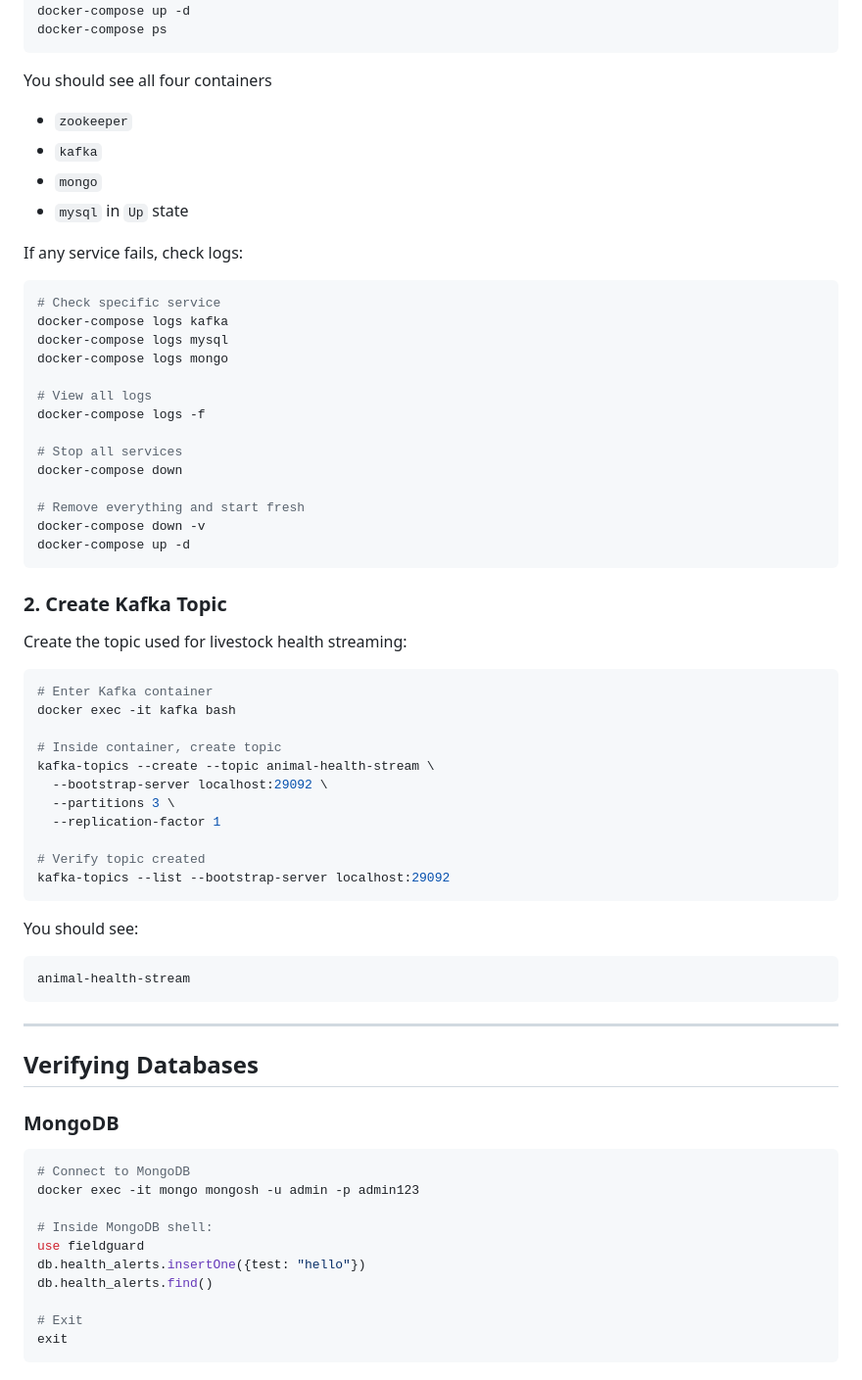
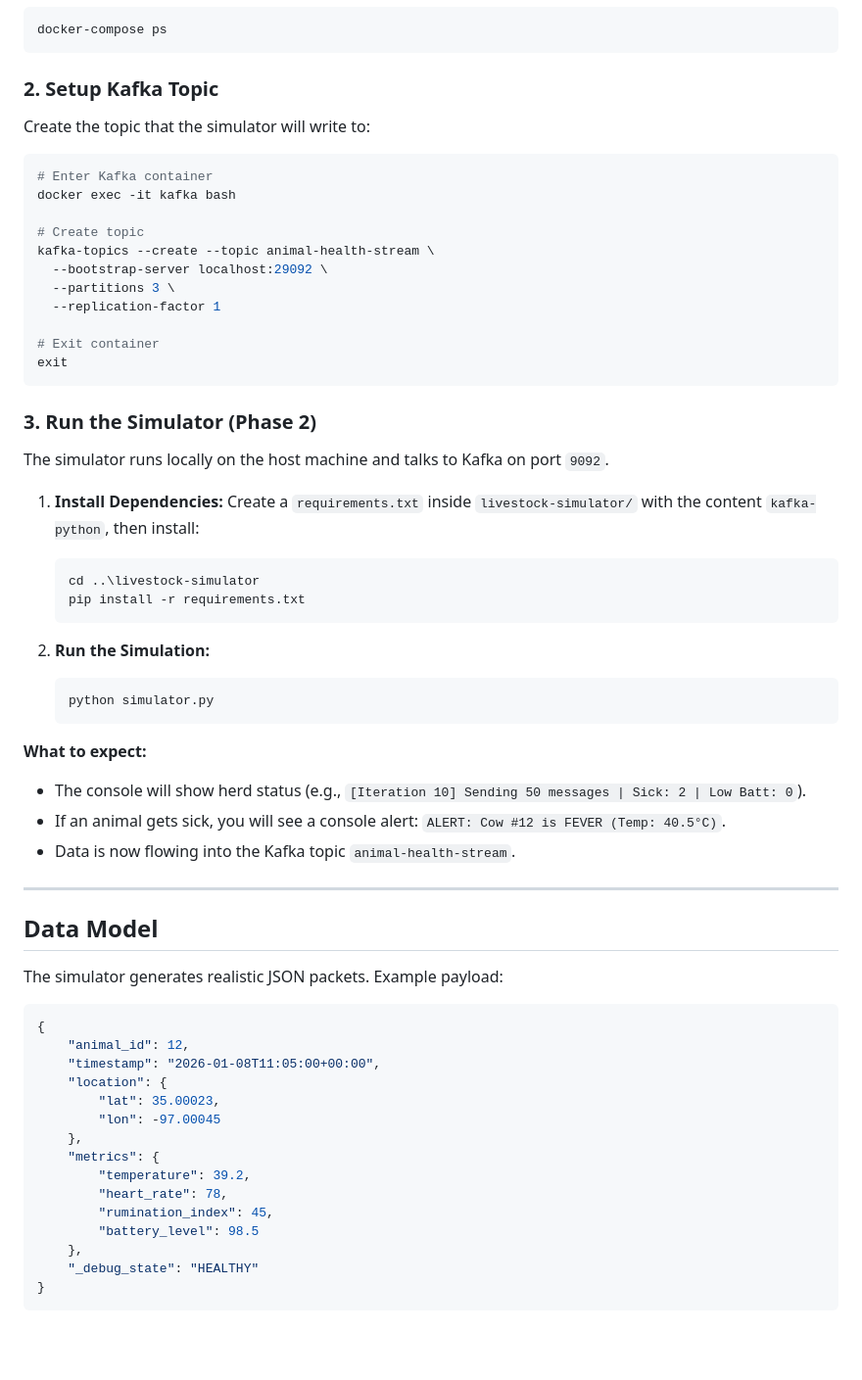
Before and after one commit to TN456/FieldGuard, a Markdown page: README.md, the part around one of its changes. Shown at 98% size. Rendered like a GitHub page; blank space fills up the shorter version.

````diff
--- a/README.md
+++ b/README.md
@@ -77,69 +66,63 @@ docker-compose up -d
 docker-compose ps
 ```
-You should see all four containers
-- `zookeeper`
-- `kafka`
-- `mongo`
-- `mysql` in `Up` state
 
-If any service fails, check logs:
-
-```powershell
-# Check specific service
-docker-compose logs kafka
-docker-compose logs mysql
-docker-compose logs mongo
-
-# View all logs
-docker-compose logs -f
-
-# Stop all services
-docker-compose down
-
-# Remove everything and start fresh
-docker-compose down -v
-docker-compose up -d
-```
-
-### 2. Create Kafka Topic
-
-Create the topic used for livestock health streaming:
+### 2. Setup Kafka Topic
+Create the topic that the simulator will write to:
 
 ```powershell
 # Enter Kafka container
 docker exec -it kafka bash
 
-# Inside container, create topic
+# Create topic
 kafka-topics --create --topic animal-health-stream \
   --bootstrap-server localhost:29092 \
   --partitions 3 \
   --replication-factor 1
 
-# Verify topic created
-kafka-topics --list --bootstrap-server localhost:29092
+# Exit container
+exit
 ```
-You should see:
 
-```text
-animal-health-stream
-```
+### 3. Run the Simulator (Phase 2)
+The simulator runs locally on the host machine and talks to Kafka on port `9092`.
+
+1. **Install Dependencies:**
+   Create a `requirements.txt` inside `livestock-simulator/` with the content `kafka-python`, then install:
+   ```powershell
+   cd ..\livestock-simulator
+   pip install -r requirements.txt
+   ```
+
+2. **Run the Simulation:**
+   ```powershell
+   python simulator.py
+   ```
+
+**What to expect:**
+- The console will show herd status (e.g., `[Iteration 10] Sending 50 messages | Sick: 2 | Low Batt: 0`).
+- If an animal gets sick, you will see a console alert: `ALERT: Cow #12 is FEVER (Temp: 40.5°C)`.
+- Data is now flowing into the Kafka topic `animal-health-stream`.
 
 ---
 
-## Verifying Databases
+## Data Model
+The simulator generates realistic JSON packets. Example payload:
 
-### MongoDB
-
-```powershell
-# Connect to MongoDB
-docker exec -it mongo mongosh -u admin -p admin123
-
-# Inside MongoDB shell:
-use fieldguard
-db.health_alerts.insertOne({test: "hello"})
-db.health_alerts.find()
-
-# Exit
-exit
+```json
+{
+    "animal_id": 12,
+    "timestamp": "2026-01-08T11:05:00+00:00",
+    "location": {
+        "lat": 35.00023,
+        "lon": -97.00045
+    },
+    "metrics": {
+        "temperature": 39.2,
+        "heart_rate": 78,
+        "rumination_index": 45,
+        "battery_level": 98.5
+    },
+    "_debug_state": "HEALTHY"
+}
 ```
 
````
Also changed, not shown: other parts of README.md (+54 -75 lines).
